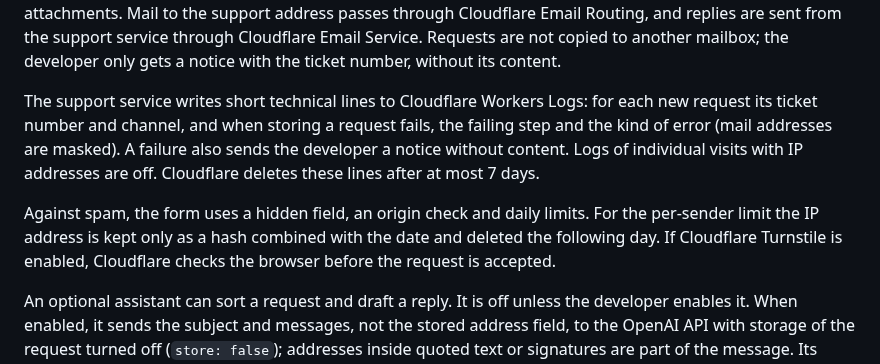
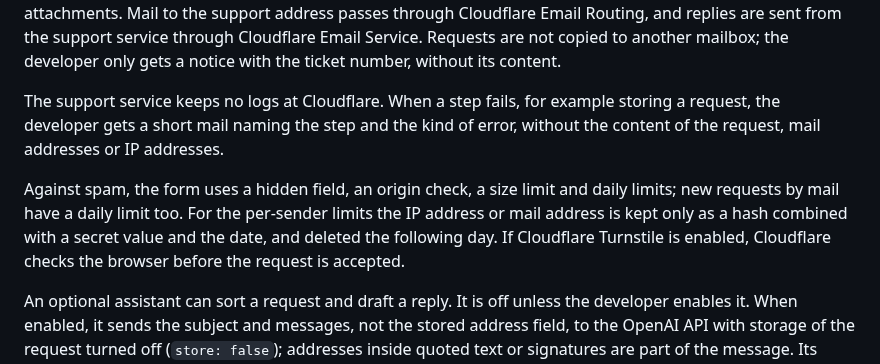
Before and after one commit to HerrStolzier/OpenDictate, a Markdown page: PRIVACY.md, the part around the change. Drawn GitHub-style.

Commit message:
docs: Support ohne Protokolle, mit Mail-Grenze und Ansicht „Berichte“
PRIVACY.md beschreibt den Support so, wie er seit 09c81fb und dem
folgenden Stand arbeitet: keine Protokolle bei Cloudflare, Fehler-Mail
ohne Inhalte, Größen- und Tagesgrenzen auch für Mails, Prüfsummen mit
geheimem Zusatz. docs/fehler-melden.md nennt die Ansicht „Berichte“.

Reviewed-by: critic (no essential findings)
Co-Authored-By: Claude Opus 5.5 (1M context) <noreply@anthropic.com>
Claude-Session: https://claude.ai/code/session_01Pd7zpRmec6Ltyr3bTuPB5n

```diff
--- a/PRIVACY.md
+++ b/PRIVACY.md
@@ -318,15 +318,15 @@ Cloudflare Email Routing, and replies are sent from the support service through
 Cloudflare Email Service. Requests are not copied to another mailbox; the
 developer only gets a notice with the ticket number, without its content.
 
-The support service writes short technical lines to Cloudflare Workers Logs:
-for each new request its ticket number and channel, and when storing a request
-fails, the failing step and the kind of error (mail addresses are masked). A
-failure also sends the developer a notice without content. Logs of individual visits with IP addresses are off.
-Cloudflare deletes these lines after at most 7 days.
+The support service keeps no logs at Cloudflare. When a step fails, for
+example storing a request, the developer gets a short mail naming the step and
+the kind of error, without the content of the request, mail addresses or IP
+addresses.
 
-Against spam, the form uses a hidden field, an origin check and daily limits.
-For the per-sender limit the IP address is kept only as a hash combined with
-the date and deleted the following day. If Cloudflare Turnstile is enabled,
+Against spam, the form uses a hidden field, an origin check, a size limit and
+daily limits; new requests by mail have a daily limit too. For the per-sender
+limits the IP address or mail address is kept only as a hash combined with a
+secret value and the date, and deleted the following day. If Cloudflare Turnstile is enabled,
 Cloudflare checks the browser before the request is accepted.
 
 An optional assistant can sort a request and draft a reply. It is off unless
```
Also changed, not shown: docs/fehler-melden.md (+2 -2 lines).
